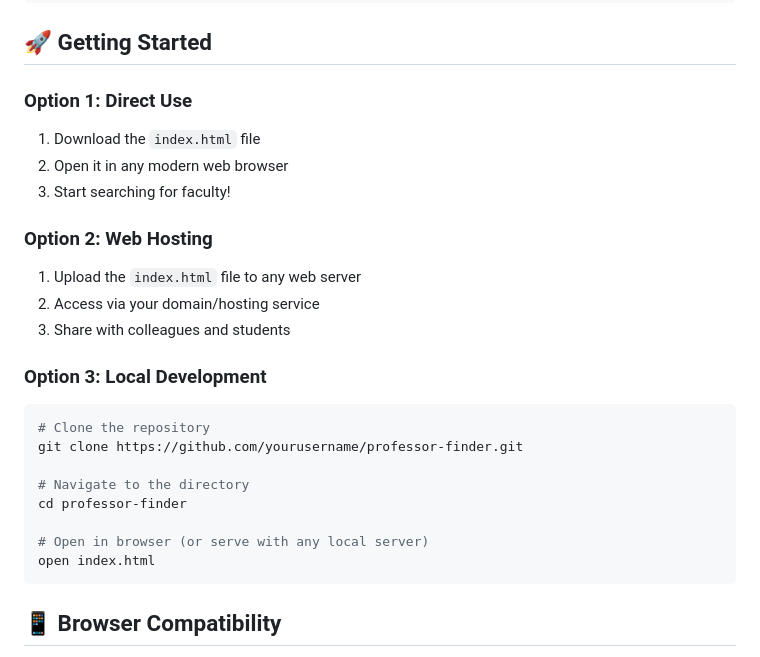
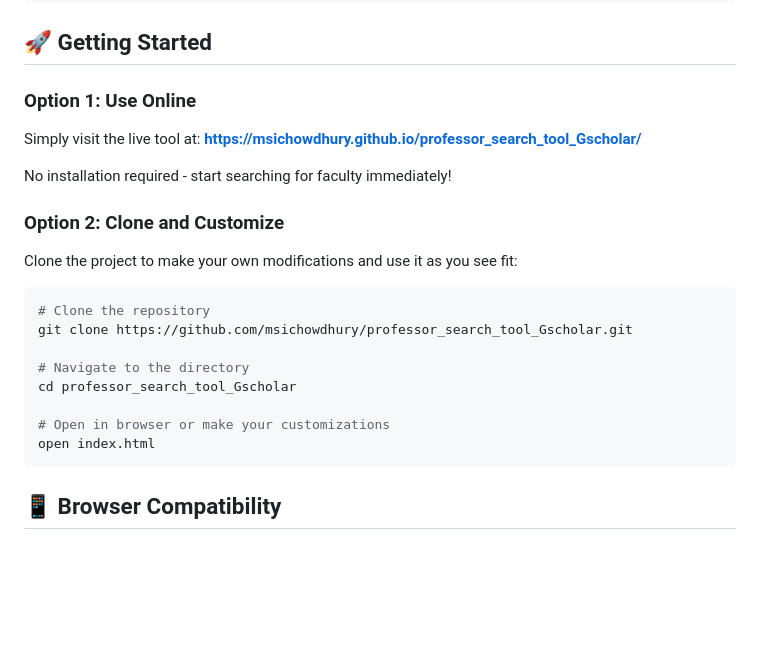
Before and after one commit to MSIChowdhury/professor_search_tool_Gscholar, a Markdown page: README.md, the part around the change. Drawn GitHub-style; blank space fills up the shorter version.

````diff
--- a/README.md
+++ b/README.md
@@ -97,25 +97,22 @@ professor-finder/
 
 ## 🚀 Getting Started
 
-### Option 1: Direct Use
-1. Download the `index.html` file
-2. Open it in any modern web browser
-3. Start searching for faculty!
+### Option 1: Use Online
+Simply visit the live tool at: **https://msichowdhury.github.io/professor_search_tool_Gscholar/**
 
-### Option 2: Web Hosting
-1. Upload the `index.html` file to any web server
-2. Access via your domain/hosting service
-3. Share with colleagues and students
+No installation required - start searching for faculty immediately!
 
-### Option 3: Local Development
+### Option 2: Clone and Customize
+Clone the project to make your own modifications and use it as you see fit:
+
 ```bash
 # Clone the repository
-git clone https://github.com/yourusername/professor-finder.git
+git clone https://github.com/msichowdhury/professor_search_tool_Gscholar.git
 
 # Navigate to the directory
-cd professor-finder
+cd professor_search_tool_Gscholar
 
-# Open in browser (or serve with any local server)
+# Open in browser or make your customizations
 open index.html
 ```
 
````
